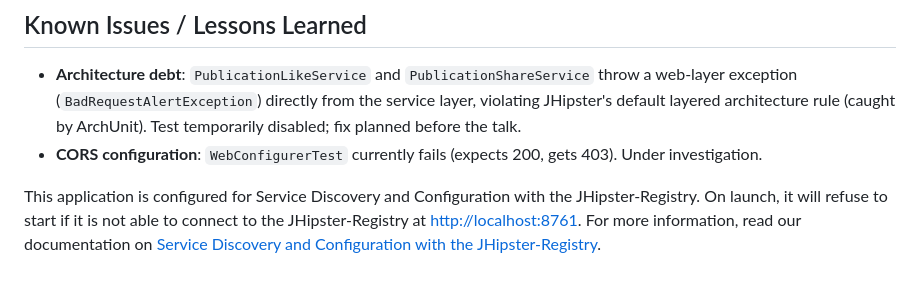
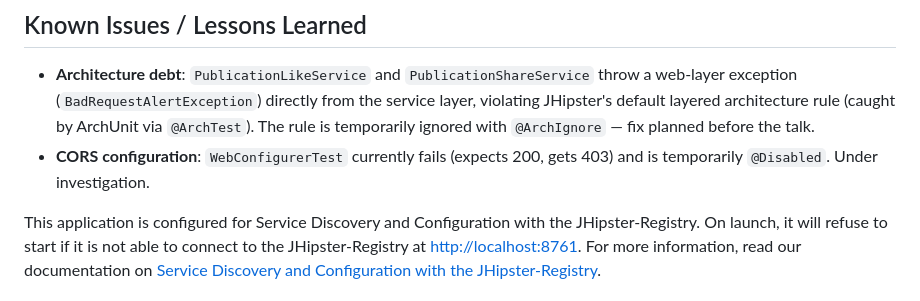
Before and after one commit to itel20/next-step-core-api, a Markdown page: README.md, the part around the change. Drawn GitHub-style.

Commit message:
Revise known issues in README
Updated known issues section with details on architecture debt and CORS configuration.

```diff
--- a/README.md
+++ b/README.md
@@ -59,10 +59,11 @@ This is a "microservice" application intended to be part of a microservice archi
 ## Known Issues / Lessons Learned
 - **Architecture debt**: `PublicationLikeService` and `PublicationShareService` throw a
   web-layer exception (`BadRequestAlertException`) directly from the service layer,
-  violating JHipster's default layered architecture rule (caught by ArchUnit).
-  Test temporarily disabled; fix planned before the talk.
-- **CORS configuration**: `WebConfigurerTest` currently fails (expects 200, gets 403).
-  Under investigation.
+  violating JHipster's default layered architecture rule (caught by ArchUnit via
+  `@ArchTest`). The rule is temporarily ignored with `@ArchIgnore` — fix planned
+  before the talk.
+- **CORS configuration**: `WebConfigurerTest` currently fails (expects 200, gets 403)
+  and is temporarily `@Disabled`. Under investigation.
 
 This application is configured for Service Discovery and Configuration with the JHipster-Registry. On launch, it will refuse to start if it is not able to connect to the JHipster-Registry at [http://localhost:8761](http://localhost:8761). For more information, read our documentation on [Service Discovery and Configuration with the JHipster-Registry][].
 
```
